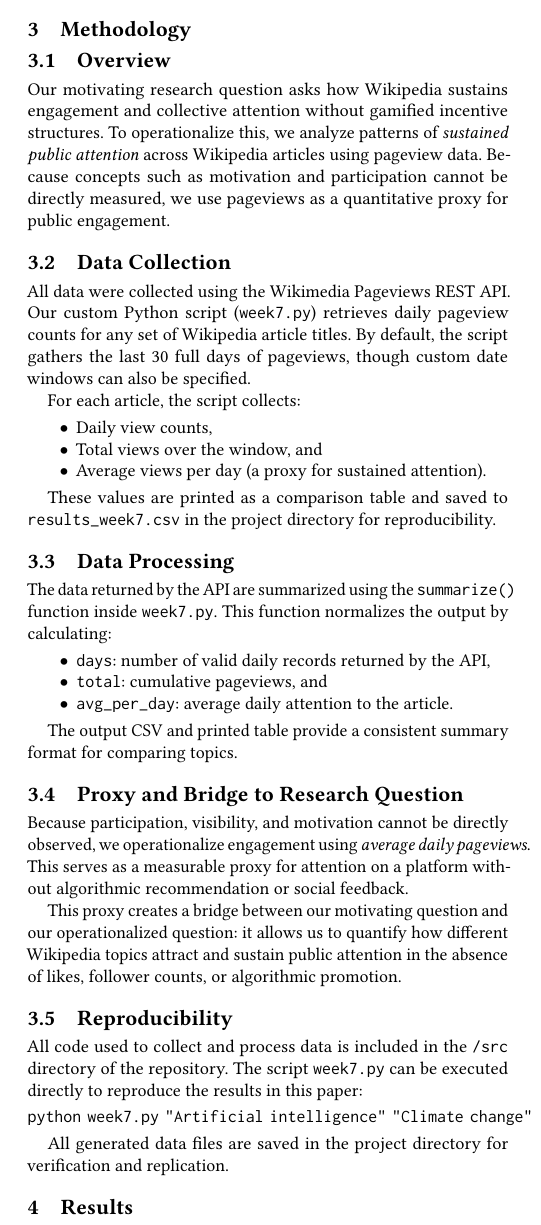
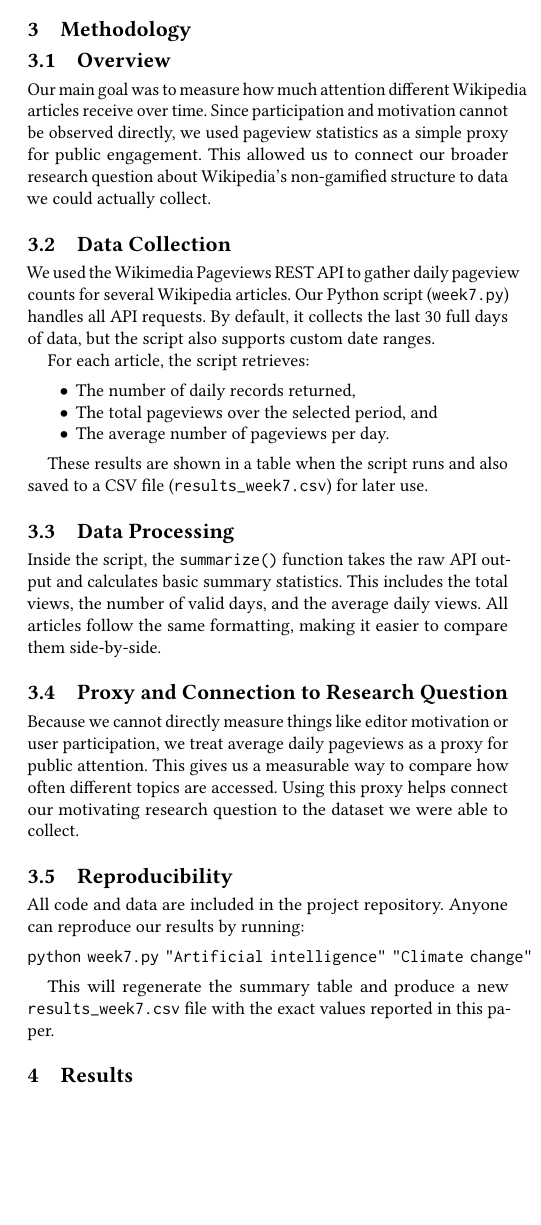
Before and after one commit to tmomani11/CPSC298-12, a LaTeX paper (paper/main.tex, which reads paper/sections/methodology.tex): part of one column of page 2 of 3 before the commit and part of one column of page 2 of 2 after it, cut so that both start at the same text, the shorter picture padded with empty space. Compiled offline with pdfLaTeX.

Commit message:
Revise methodology section for clarity and detail
Updated methodology section to clarify research goals and data collection processes, including changes to the description of the data processing and reproducibility sections.

```diff
--- a/paper/sections/methodology.tex
+++ b/paper/sections/methodology.tex
@@ -4,40 +4,31 @@
 \label{sec:methodology}
 
 \subsection{Overview}
-Our motivating research question asks how Wikipedia sustains engagement and collective attention without gamified incentive structures. To operationalize this, we analyze patterns of \emph{sustained public attention} across Wikipedia articles using pageview data. Because concepts such as motivation and participation cannot be directly measured, we use pageviews as a quantitative proxy for public engagement.
+Our main goal was to measure how much attention different Wikipedia articles receive over time. Since participation and motivation cannot be observed directly, we used pageview statistics as a simple proxy for public engagement. This allowed us to connect our broader research question about Wikipedia’s non-gamified structure to data we could actually collect.
 
 \subsection{Data Collection}
-All data were collected using the Wikimedia Pageviews REST API. Our custom Python script (\texttt{week7.py}) retrieves daily pageview counts for any set of Wikipedia article titles. By default, the script gathers the last 30 full days of pageviews, though custom date windows can also be specified.
+We used the Wikimedia Pageviews REST API to gather daily pageview counts for several Wikipedia articles. Our Python script (\texttt{week7.py}) handles all API requests. By default, it collects the last 30 full days of data, but the script also supports custom date ranges.
 
-For each article, the script collects:
+For each article, the script retrieves:
 \begin{itemize}
-    \item Daily view counts,
-    \item Total views over the window, and
-    \item Average views per day (a proxy for sustained attention).
+    \item The number of daily records returned,
+    \item The total pageviews over the selected period, and
+    \item The average number of pageviews per day.
 \end{itemize}
 
-These values are printed as a comparison table and saved to \texttt{results\_week7.csv} in the project directory for reproducibility.
+These results are shown in a table when the script runs and also saved to a CSV file (\texttt{results\_week7.csv}) for later use.
 
 \subsection{Data Processing}
-The data returned by the API are summarized using the \texttt{summarize()} function inside \texttt{week7.py}. This function normalizes the output by calculating:
-\begin{itemize}
-    \item \texttt{days}: number of valid daily records returned by the API,
-    \item \texttt{total}: cumulative pageviews, and
-    \item \texttt{avg\_per\_day}: average daily attention to the article.
-\end{itemize}
+Inside the script, the \texttt{summarize()} function takes the raw API output and calculates basic summary statistics. This includes the total views, the number of valid days, and the average daily views. All articles follow the same formatting, making it easier to compare them side-by-side.
 
-The output CSV and printed table provide a consistent summary format for comparing topics.
-
-\subsection{Proxy and Bridge to Research Question}
-Because participation, visibility, and motivation cannot be directly observed, we operationalize engagement using \emph{average daily pageviews}. This serves as a measurable proxy for attention on a platform without algorithmic recommendation or social feedback.
-
-This proxy creates a bridge between our motivating question and our operationalized question: it allows us to quantify how different Wikipedia topics attract and sustain public attention in the absence of likes, follower counts, or algorithmic promotion.
+\subsection{Proxy and Connection to Research Question}
+Because we cannot directly measure things like editor motivation or user participation, we treat average daily pageviews as a proxy for public attention. This gives us a measurable way to compare how often different topics are accessed. Using this proxy helps connect our motivating research question to the dataset we were able to collect.
 
 \subsection{Reproducibility}
-All code used to collect and process data is included in the \texttt{/src} directory of the repository. The script \texttt{week7.py} can be executed directly to reproduce the results in this paper:
+All code and data are included in the project repository. Anyone can reproduce our results by running:
 
 \begin{verbatim}
 python week7.py "Artificial intelligence" "Climate change"
 \end{verbatim}
 
-All generated data files are saved in the project directory for verification and replication.
+This will regenerate the summary table and produce a new \texttt{results\_week7.csv} file with the exact values reported in this paper.
```
